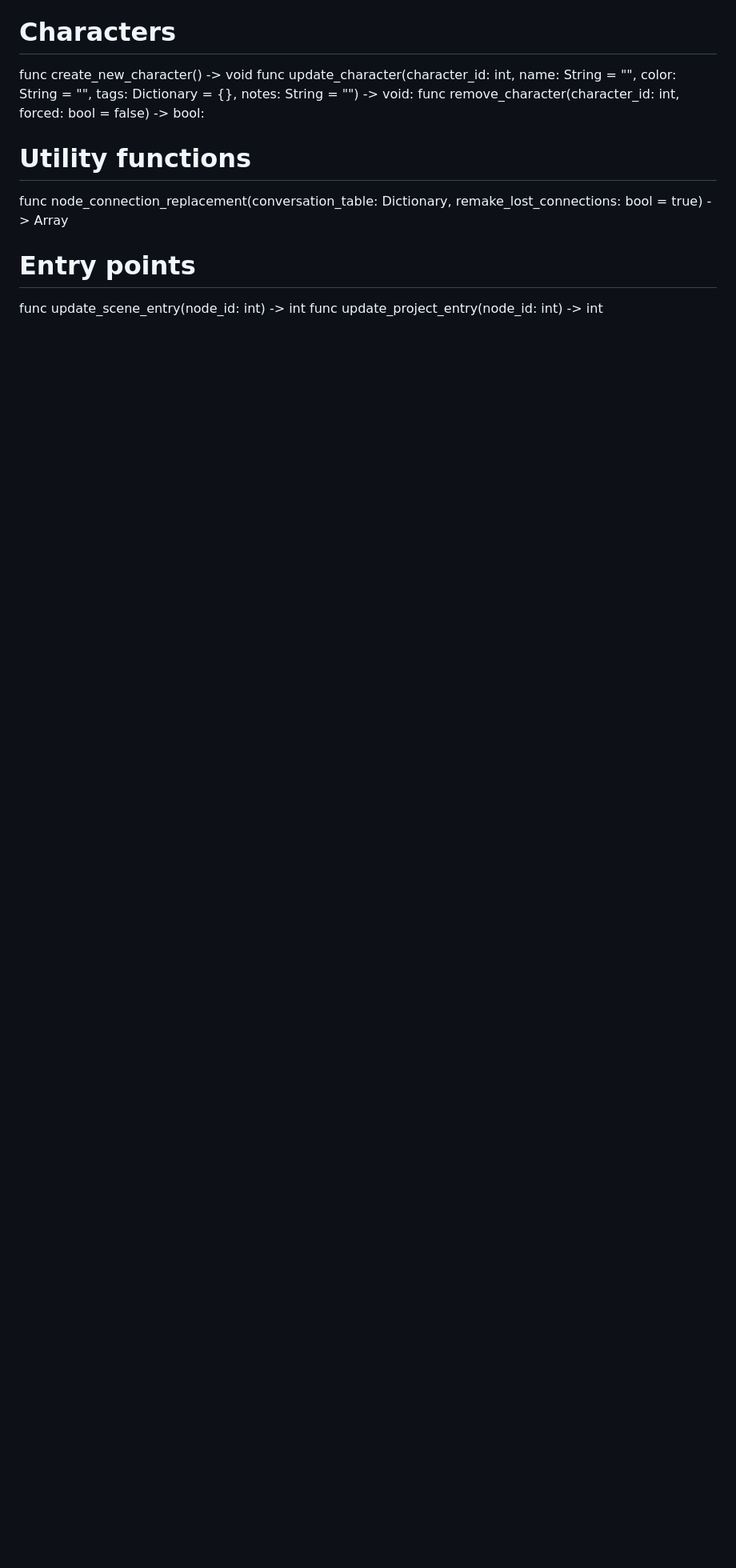
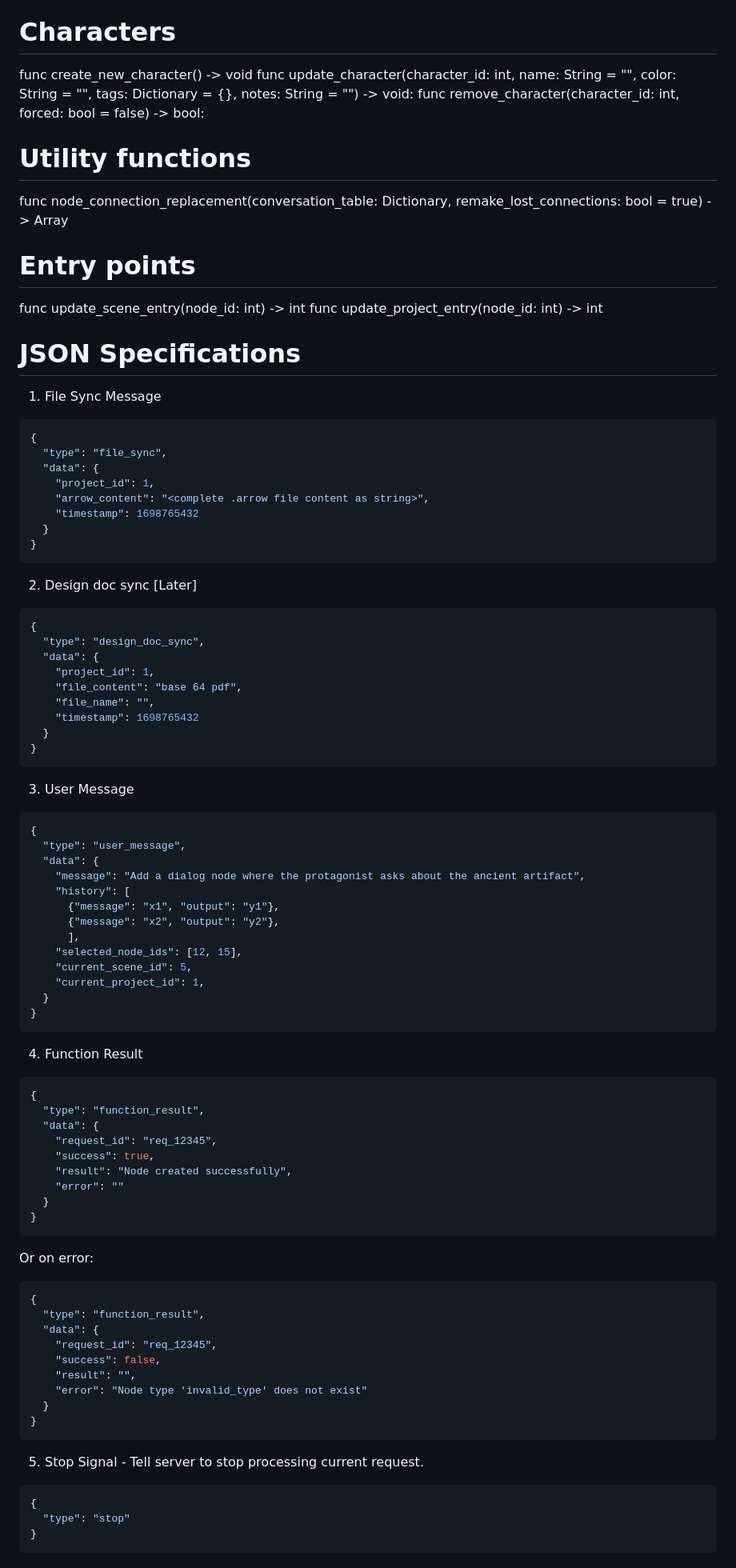
Before and after one commit to TomShu01/Arrow-AI, a Markdown page: Docs/Project-Specification.md, the part around the change printed below. Shown: that part at 80% size. GitHub-like rendering; blank space fills up the shorter version.

````diff
--- a/Docs/Project-Specification.md
+++ b/Docs/Project-Specification.md
@@ -116,3 +119,86 @@ func node_connection_replacement(conversation_table: Dictionary, remake_lost_con
 # Entry points
 func update_scene_entry(node_id: int) -> int
 func update_project_entry(node_id: int) -> int
+
+# JSON Specifications
+1. File Sync Message
+
+```json
+{
+  "type": "file_sync",
+  "data": {
+    "project_id": 1,
+    "arrow_content": "<complete .arrow file content as string>",
+    "timestamp": 1698765432
+  }
+}
+```
+
+
+2. Design doc sync [Later]
+
+```json
+{
+  "type": "design_doc_sync",
+  "data": {
+    "project_id": 1,
+    "file_content": "base 64 pdf",
+    "file_name": "",
+    "timestamp": 1698765432
+  }
+}
+```
+
+3. User Message
+
+```json
+{
+  "type": "user_message",
+  "data": {
+    "message": "Add a dialog node where the protagonist asks about the ancient artifact",
+    "history": [
+      {"message": "x1", "output": "y1"},
+      {"message": "x2", "output": "y2"},
+      ],
+    "selected_node_ids": [12, 15],
+    "current_scene_id": 5,
+    "current_project_id": 1,
+  }
+}
+```
+
+4. Function Result
+
+```json
+{
+  "type": "function_result",
+  "data": {
+    "request_id": "req_12345",
+    "success": true,
+    "result": "Node created successfully",
+    "error": ""
+  }
+}
+```
+
+Or on error:
+
+```json
+{
+  "type": "function_result",
+  "data": {
+    "request_id": "req_12345",
+    "success": false,
+    "result": "",
+    "error": "Node type 'invalid_type' does not exist"
+  }
+}
+```
+
+5. Stop Signal - Tell server to stop processing current request.
+
+```json
+{
+  "type": "stop"
+}
+```
````
Also changed, not shown: other parts of Docs/Project-Specification.md (+4 -1 lines).
